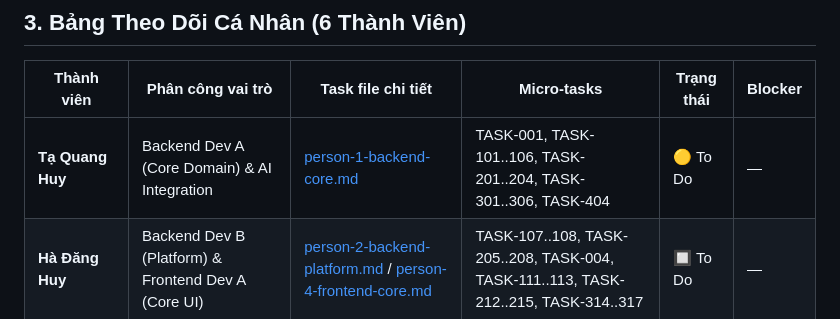
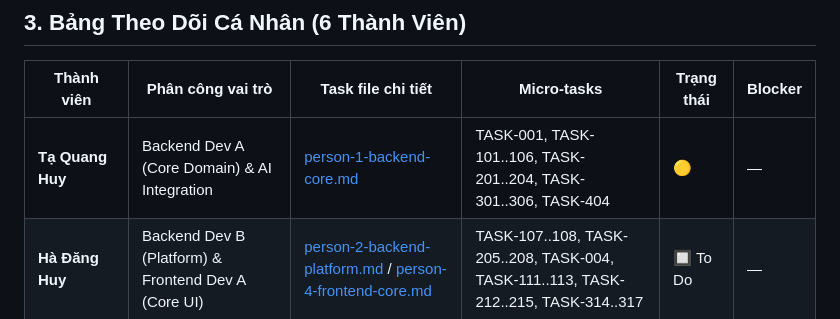
Before and after one commit to minhduc1212/Group_Project, a Markdown page: docs/04-tasks/task-board.md, the part around the change. Rendered like a GitHub page.

Commit message:
change status

```diff
--- a/docs/04-tasks/task-board.md
+++ b/docs/04-tasks/task-board.md
@@ -33,7 +33,7 @@ Xem quy trình chi tiết ở [contract-first-workflow.md](../01-workflow/contra
 
 | Thành viên | Phân công vai trò | Task file chi tiết | Micro-tasks | Trạng thái | Blocker |
 |---|---|---|---|---|---|
-| **Tạ Quang Huy** | Backend Dev A (Core Domain) & AI Integration | [person-1-backend-core.md](person-1-backend-core.md) | TASK-001, TASK-101..106, TASK-201..204, TASK-301..306, TASK-404 | 🟡 To Do | — |
+| **Tạ Quang Huy** | Backend Dev A (Core Domain) & AI Integration | [person-1-backend-core.md](person-1-backend-core.md) | TASK-001, TASK-101..106, TASK-201..204, TASK-301..306, TASK-404 | 🟡 | — |
 | **Hà Đăng Huy** | Backend Dev B (Platform) & Frontend Dev A (Core UI) | [person-2-backend-platform.md](person-2-backend-platform.md) / [person-4-frontend-core.md](person-4-frontend-core.md) | TASK-107..108, TASK-205..208, TASK-004, TASK-111..113, TASK-212..215, TASK-314..317 | 🔲 To Do | — |
 | **Phạm Đình Ánh Dương** | Backend Dev C (Services & Realtime) | [person-2-backend-platform.md](person-2-backend-platform.md) | TASK-311..313, TASK-405 | 🔲 To Do | — |
 | **Nguyễn Minh Đức** | Frontend Dev B (AI Experience & Growth UI) | [person-5-frontend-growth.md](person-5-frontend-growth.md) | TASK-005, TASK-114..115, TASK-406..410 | 🔲 To Do | — |
```
